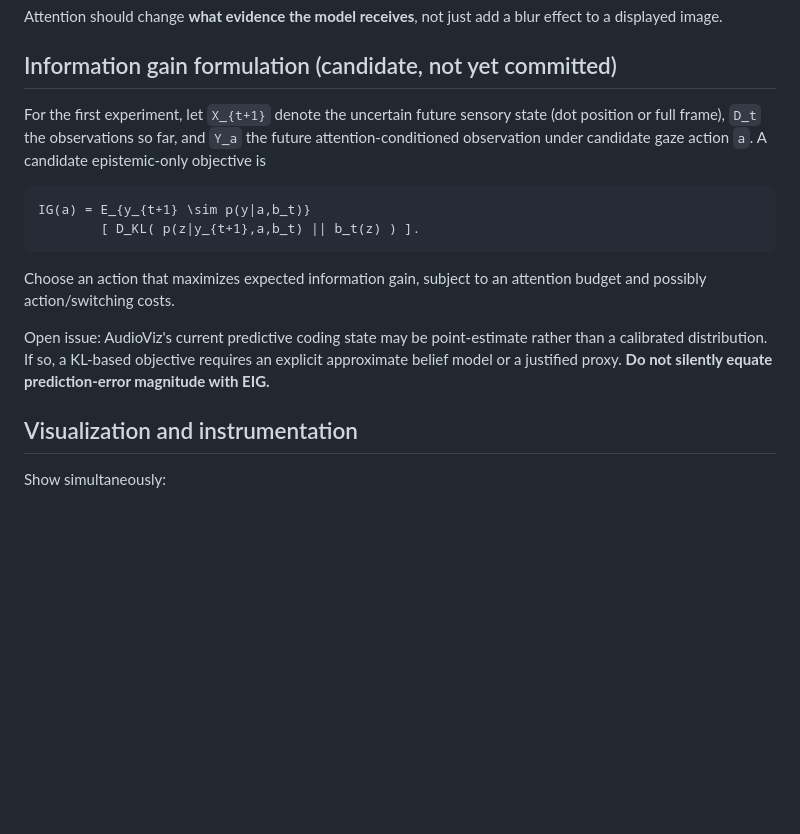
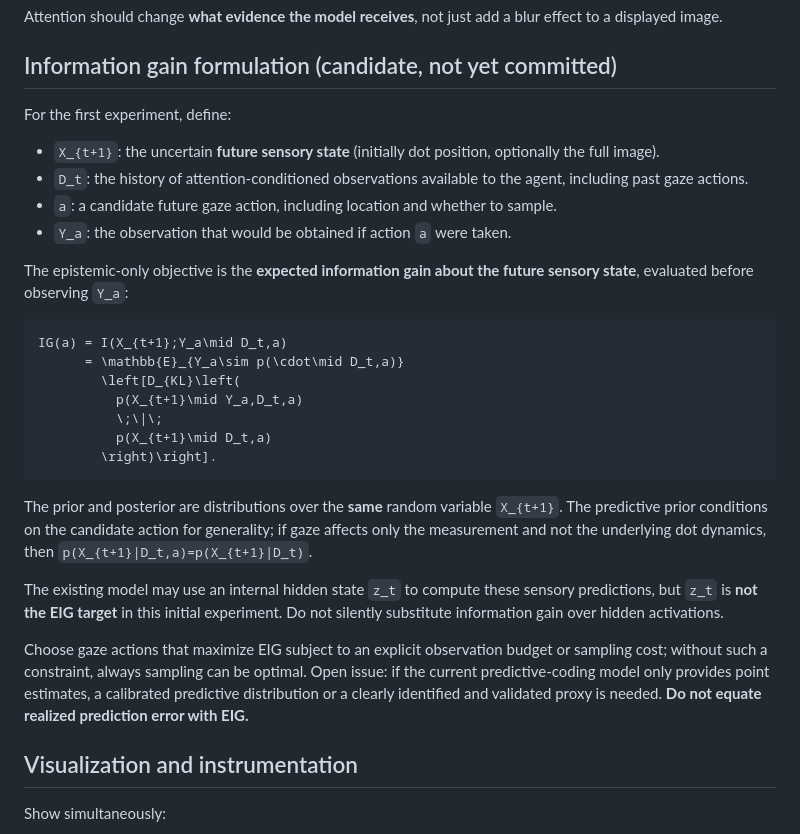
Before and after one commit to EternalGoldenBraid/AudioViz, a Markdown page: docs/research/active-vision-eig.md, the part around the change. GitHub-like rendering; blank space fills up the shorter version.

Commit message:
docs: align EIG notation with future sensory-state beliefs

````diff
--- a/docs/research/active-vision-eig.md
+++ b/docs/research/active-vision-eig.md
@@ -111,16 +111,30 @@ Attention should change **what evidence the model receives**, not just add a blu
 
 ## Information gain formulation (candidate, not yet committed)
 
-For the first experiment, let `X_{t+1}` denote the uncertain future sensory state (dot position or full frame), `D_t` the observations so far, and `Y_a` the future attention-conditioned observation under candidate gaze action `a`. A candidate epistemic-only objective is
+For the first experiment, define:
+
+- `X_{t+1}`: the uncertain **future sensory state** (initially dot position, optionally the full image).
+- `D_t`: the history of attention-conditioned observations available to the agent, including past gaze actions.
+- `a`: a candidate future gaze action, including location and whether to sample.
+- `Y_a`: the observation that would be obtained if action `a` were taken.
+
+The epistemic-only objective is the **expected information gain about the future sensory state**, evaluated before observing `Y_a`:
 
 ```math
-IG(a) = E_{y_{t+1} \sim p(y|a,b_t)}
-        [ D_KL( p(z|y_{t+1},a,b_t) || b_t(z) ) ].
+IG(a) = I(X_{t+1};Y_a\mid D_t,a)
+      = \mathbb{E}_{Y_a\sim p(\cdot\mid D_t,a)}
+        \left[D_{KL}\left(
+          p(X_{t+1}\mid Y_a,D_t,a)
+          \;\|\;
+          p(X_{t+1}\mid D_t,a)
+        \right)\right].
 ```
 
-Choose an action that maximizes expected information gain, subject to an attention budget and possibly action/switching costs.
+The prior and posterior are distributions over the **same** random variable `X_{t+1}`. The predictive prior conditions on the candidate action for generality; if gaze affects only the measurement and not the underlying dot dynamics, then `p(X_{t+1}|D_t,a)=p(X_{t+1}|D_t)`.
 
-Open issue: AudioViz's current predictive coding state may be point-estimate rather than a calibrated distribution. If so, a KL-based objective requires an explicit approximate belief model or a justified proxy. **Do not silently equate prediction-error magnitude with EIG.**
+The existing model may use an internal hidden state `z_t` to compute these sensory predictions, but `z_t` is **not the EIG target** in this initial experiment. Do not silently substitute information gain over hidden activations.
+
+Choose gaze actions that maximize EIG subject to an explicit observation budget or sampling cost; without such a constraint, always sampling can be optimal. Open issue: if the current predictive-coding model only provides point estimates, a calibrated predictive distribution or a clearly identified and validated proxy is needed. **Do not equate realized prediction error with EIG.**
 
 ## Visualization and instrumentation
 
````
